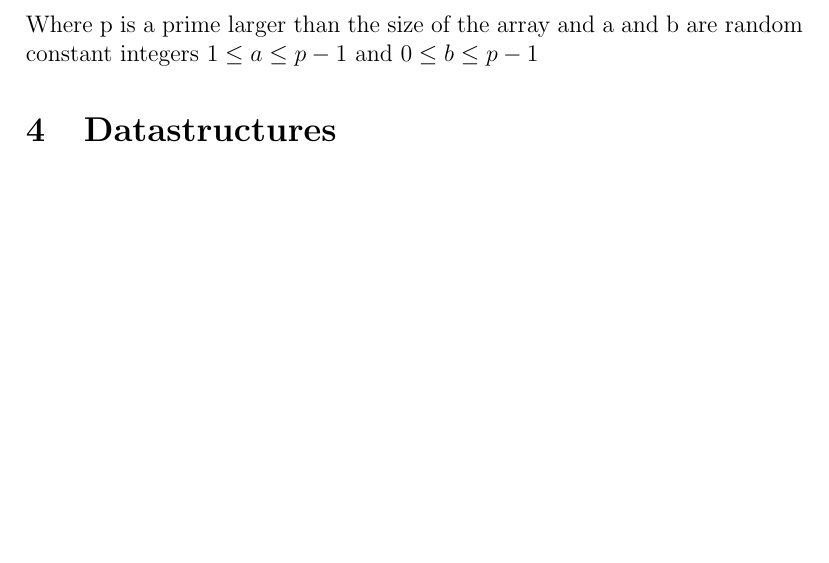
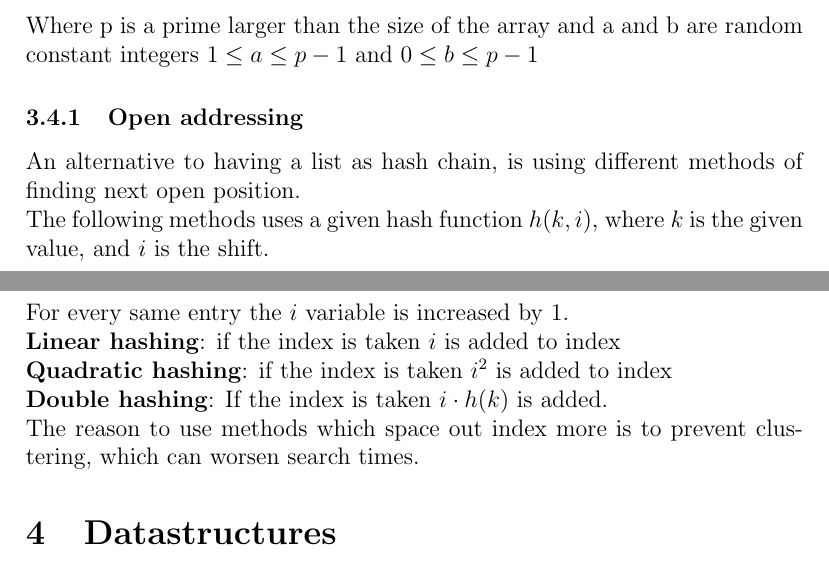
Before and after one commit to KKlokker/AlgorithmsAndDatastructure, a LaTeX document (main.tex): part of page 11 of 20 before the commit and two parts of pages 11 and 12 of 21 after it, the two joined at a grey line, cut so that both start at the same text, the shorter picture padded with empty space. Compiled offline with pdfLaTeX.

Commit message:
Open addressing

```diff
--- a/main.tex
+++ b/main.tex
@@ -228,7 +228,14 @@ colorlinks=false,% hyperlinks will be black
 				The ideal hash function will spread out objects as much as possible and a simple an reliable function being
 				$$h(k)=((a\cdot k+b) \;mod\; p)\; mod\; m$$
 				Where p is a prime larger than the size of the array and a and b are random constant integers $1\leq a \leq p-1$ and $0\leq b \leq p-1$
-
+				\subsubsection{Open addressing}
+					An alternative to having a list as hash chain, is using different methods of finding next open position.\\
+					The following methods uses a given hash function $h(k,i)$, where $k$ is the given value, and $i$ is the shift.\\
+					For every same entry the $i$ variable is increased by 1.\\
+					\textbf{Linear hashing}: if the index is taken $i$ is added to index\\
+					\textbf{Quadratic hashing}: if the index is taken $i^2$ is added to index\\
+					\textbf{Double hashing}: If the index is taken $i\cdot h(k)$ is added.\\
+					The reason to use methods which space out index more is to prevent clustering, which can worsen search times.
 		\section{Datastructures}
 			\subsection{Priority queues}
 				Priority queues are based on the heap structure, which is described in \hyperref[sec:HeapSort]{Heap sort}.\\
```
Also changed, not shown: main.pdf, 5 other files.
